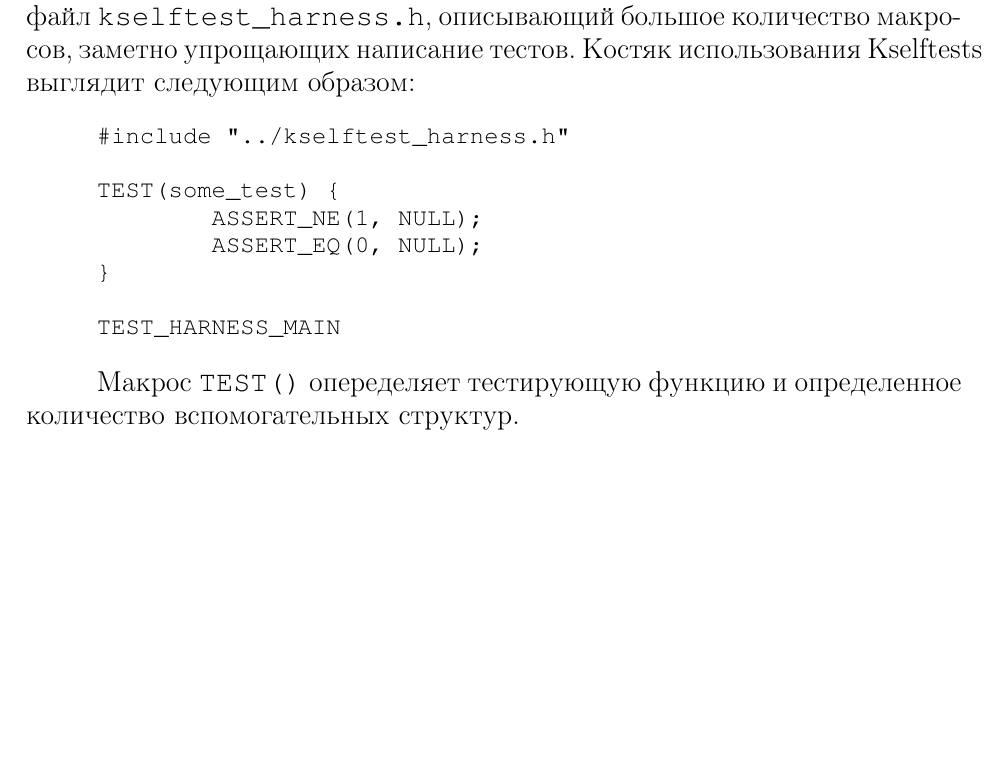
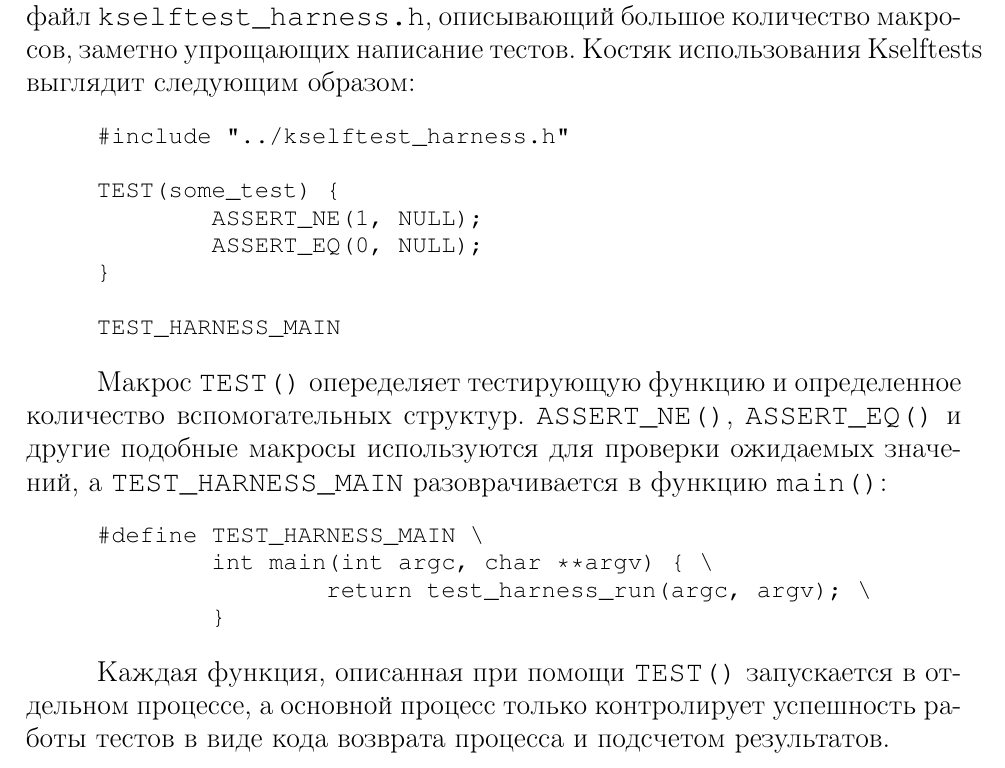
Before and after one commit to alex-pat/report, a LaTeX thesis (diploma_report.tex, which reads sec_dev.tex): part of page 60 of 81, cut so that both start at the same text, the shorter picture padded with empty space. Compiled offline with pdfLaTeX.

Commit message:
!!
Signed-off-by: Alexander Pateenok <pateenoc@gmail.com>

```diff
--- a/sec_dev.tex
+++ b/sec_dev.tex
@@ -1038,4 +1038,18 @@
 \medskip
 
 Макрос \texttt{TEST()} опеределяет тестирующую функцию и определенное количество
-вспомогательных структур.
+вспомогательных структур. \texttt{ASSERT\_NE()}, \texttt{ASSERT\_EQ()} и другие
+подобные макросы используются для проверки ожидаемых значений, а
+\texttt{TEST\_HARNESS\_MAIN} разоврачивается в функцию \texttt{main()}:
+\medskip
+\begin{lstlisting}[style=cstyle]
+#define TEST_HARNESS_MAIN \
+	int main(int argc, char **argv) { \
+		return test_harness_run(argc, argv); \
+	}
+\end{lstlisting}
+\medskip
+
+Каждая функция, описанная при помощи \texttt{TEST()} запускается в отдельном
+процессе, а основной процесс только контролирует успешность работы тестов в виде
+кода возврата процесса и подсчетом результатов.
```
